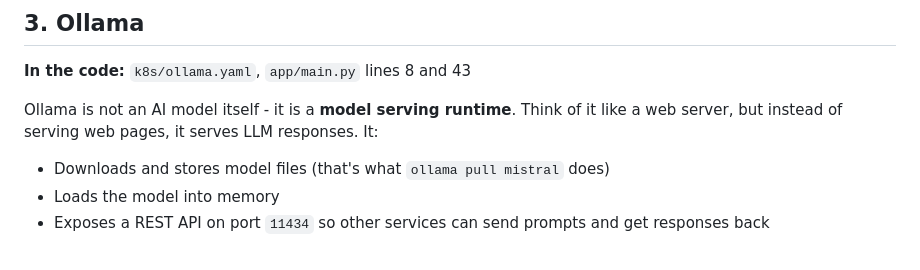
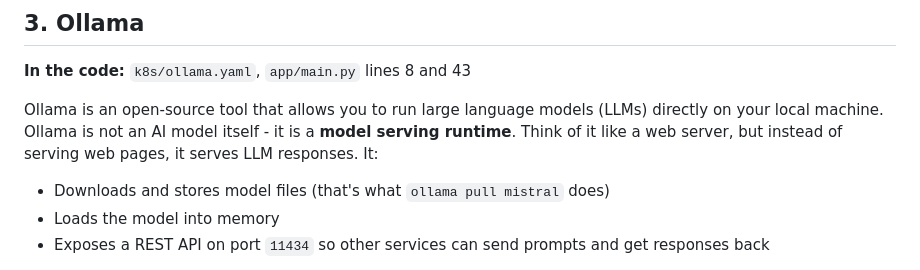
Before and after one commit to biswa123642/local-k8s-ai-agent, a Markdown page: docs/ai-concepts.md, the part around the change. Drawn GitHub-style.

Commit message:
Add Ollama definition line to ai-concepts

```diff
--- a/docs/ai-concepts.md
+++ b/docs/ai-concepts.md
@@ -35,7 +35,7 @@ The tradeoff is that a self-hosted 7B model is less capable than GPT-4 or Claude
 
 **In the code:** `k8s/ollama.yaml`, `app/main.py` lines 8 and 43
 
-Ollama is not an AI model itself - it is a **model serving runtime**. Think of it like a web server, but instead of serving web pages, it serves LLM responses. It:
+Ollama is an open-source tool that allows you to run large language models (LLMs) directly on your local machine. Ollama is not an AI model itself - it is a **model serving runtime**. Think of it like a web server, but instead of serving web pages, it serves LLM responses. It:
 
 - Downloads and stores model files (that's what `ollama pull mistral` does)
 - Loads the model into memory
```
